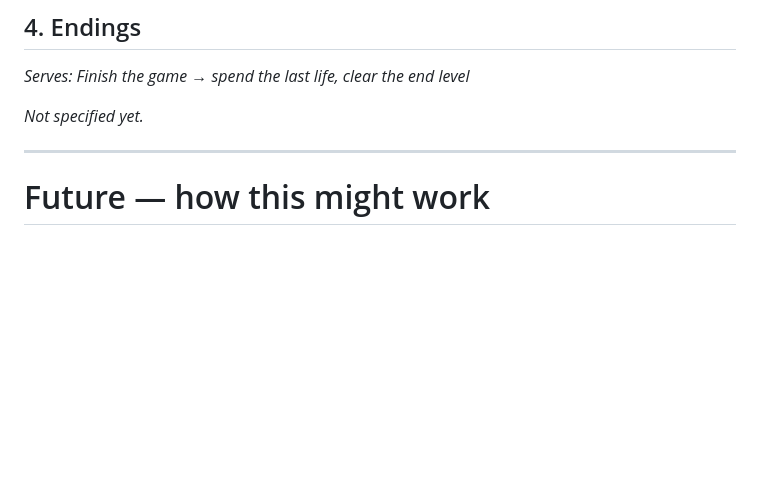
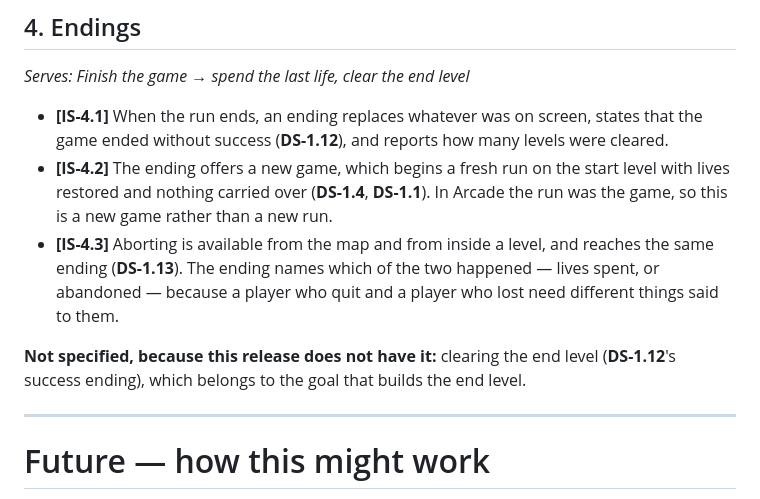
Before and after one commit to stefanvr/trazer, a Markdown page: doc/implementation-spec.md, the part around one of its changes. GitHub-like rendering; blank space fills up the shorter version.

```diff
--- a/doc/implementation-spec.md
+++ b/doc/implementation-spec.md
@@ -151,7 +196,17 @@ _Not specified yet._
 ## 4. Endings
 *Serves: Finish the game → spend the last life, clear the end level*
 
-_Not specified yet._
+- **[IS-4.1]** When the run ends, an ending replaces whatever was on screen, states that the game
+  ended without success (**DS-1.12**), and reports how many levels were cleared.
+- **[IS-4.2]** The ending offers a new game, which begins a fresh run on the start level with lives
+  restored and nothing carried over (**DS-1.4**, **DS-1.1**). In Arcade the run was the game, so
+  this is a new game rather than a new run.
+- **[IS-4.3]** Aborting is available from the map and from inside a level, and reaches the same
+  ending (**DS-1.13**). The ending names which of the two happened — lives spent, or abandoned —
+  because a player who quit and a player who lost need different things said to them.
+
+**Not specified, because this release does not have it:** clearing the end level (**DS-1.12**'s
+success ending), which belongs to the goal that builds the end level.
 
 ---
 
```
Also changed, not shown: other parts of doc/implementation-spec.md (+49 -4 lines).
